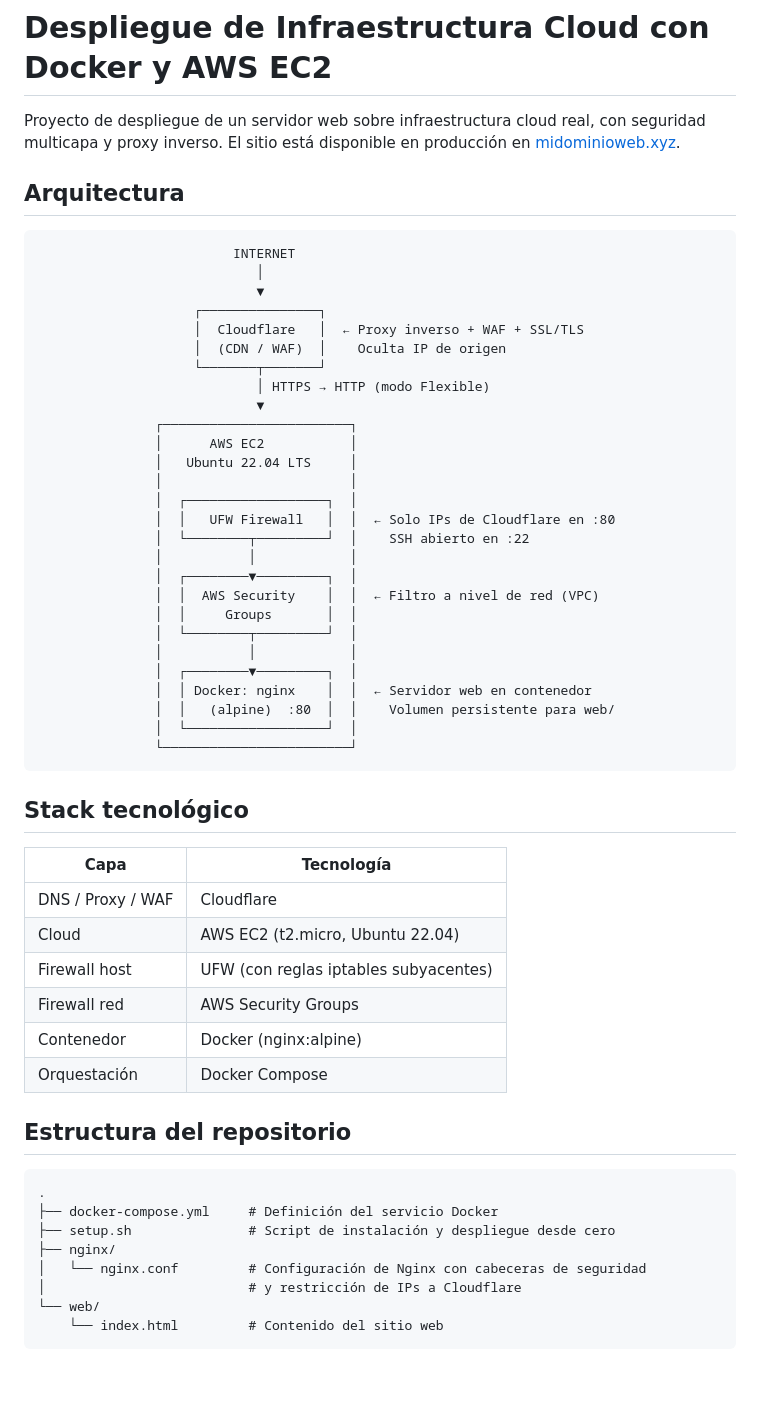
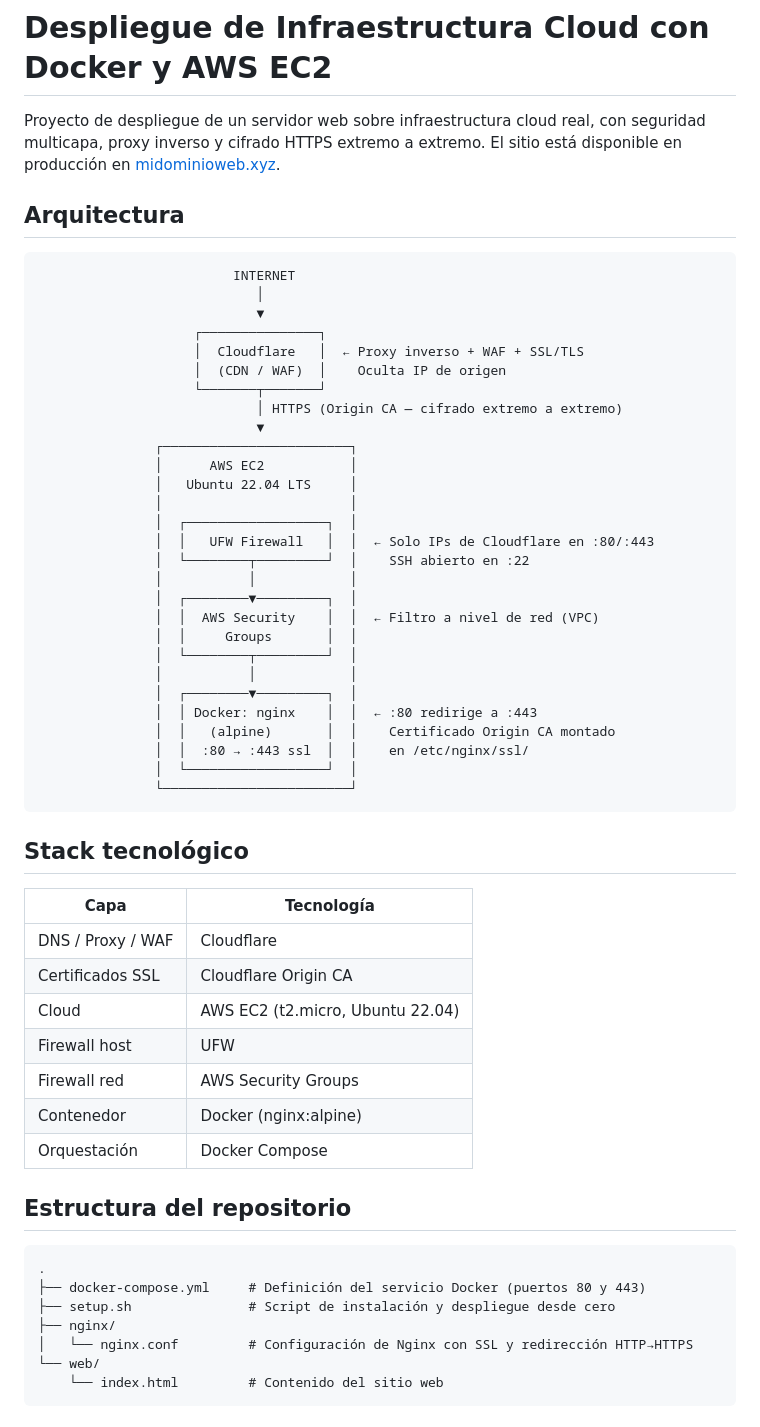
Before and after one commit to victor01-dev/despliegue-infraestructura-cloud, a Markdown page: README.md, the part around one of its changes. GitHub-like rendering; blank space fills up the shorter version.

````diff
--- a/README.md
+++ b/README.md
@@ -1,6 +1,6 @@
 # Despliegue de Infraestructura Cloud con Docker y AWS EC2
 
-Proyecto de despliegue de un servidor web sobre infraestructura cloud real, con seguridad multicapa y proxy inverso. El sitio está disponible en producción en [midominioweb.xyz](https://midominioweb.xyz/).
+Proyecto de despliegue de un servidor web sobre infraestructura cloud real, con seguridad multicapa, proxy inverso y cifrado HTTPS extremo a extremo. El sitio está disponible en producción en [midominioweb.xyz](https://midominioweb.xyz/).
 
 ## Arquitectura
 
@@ -12,14 +12,14 @@ Proyecto de despliegue de un servidor web sobre infraestructura cloud real, con
                     │  Cloudflare   │  ← Proxy inverso + WAF + SSL/TLS
                     │  (CDN / WAF)  │    Oculta IP de origen
                     └───────┬───────┘
-                            │ HTTPS → HTTP (modo Flexible)
+                            │ HTTPS (Origin CA — cifrado extremo a extremo)
                             ▼
                ┌────────────────────────┐
                │      AWS EC2           │
                │   Ubuntu 22.04 LTS     │
                │                        │
                │  ┌──────────────────┐  │
-               │  │   UFW Firewall   │  │  ← Solo IPs de Cloudflare en :80
+               │  │   UFW Firewall   │  │  ← Solo IPs de Cloudflare en :80/:443
                │  └────────┬─────────┘  │    SSH abierto en :22
                │           │            │
                │  ┌────────▼─────────┐  │
@@ -28,8 +28,9 @@ Proyecto de despliegue de un servidor web sobre infraestructura cloud real, con
                │  └────────┬─────────┘  │
                │           │            │
                │  ┌────────▼─────────┐  │
-               │  │ Docker: nginx    │  │  ← Servidor web en contenedor
-               │  │   (alpine)  :80  │  │    Volumen persistente para web/
+               │  │ Docker: nginx    │  │  ← :80 redirige a :443
+               │  │   (alpine)       │  │    Certificado Origin CA montado
+               │  │  :80 → :443 ssl  │  │    en /etc/nginx/ssl/
                │  └──────────────────┘  │
                └────────────────────────┘
 ```
@@ -39,8 +40,9 @@ Proyecto de despliegue de un servidor web sobre infraestructura cloud real, con
 | Capa | Tecnología |
 |---|---|
 | DNS / Proxy / WAF | Cloudflare |
+| Certificados SSL | Cloudflare Origin CA |
 | Cloud | AWS EC2 (t2.micro, Ubuntu 22.04) |
-| Firewall host | UFW (con reglas iptables subyacentes) |
+| Firewall host | UFW |
 | Firewall red | AWS Security Groups |
 | Contenedor | Docker (nginx:alpine) |
 | Orquestación | Docker Compose |
@@ -49,10 +51,9 @@ Proyecto de despliegue de un servidor web sobre infraestructura cloud real, con
 
 ```
 .
-├── docker-compose.yml     # Definición del servicio Docker
+├── docker-compose.yml     # Definición del servicio Docker (puertos 80 y 443)
 ├── setup.sh               # Script de instalación y despliegue desde cero
 ├── nginx/
-│   └── nginx.conf         # Configuración de Nginx con cabeceras de seguridad
-│                          # y restricción de IPs a Cloudflare
+│   └── nginx.conf         # Configuración de Nginx con SSL y redirección HTTP→HTTPS
 └── web/
     └── index.html         # Contenido del sitio web
````
Also changed, not shown: other parts of README.md (+56 -17 lines).
